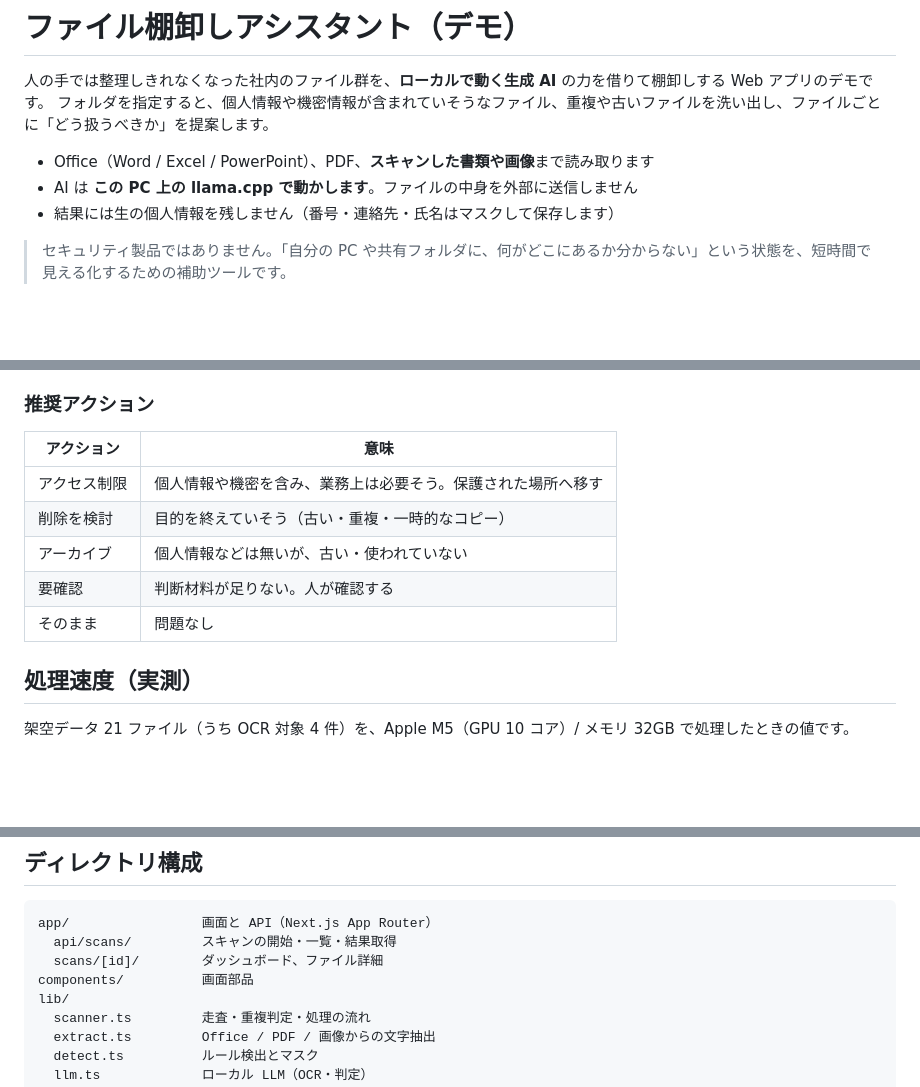
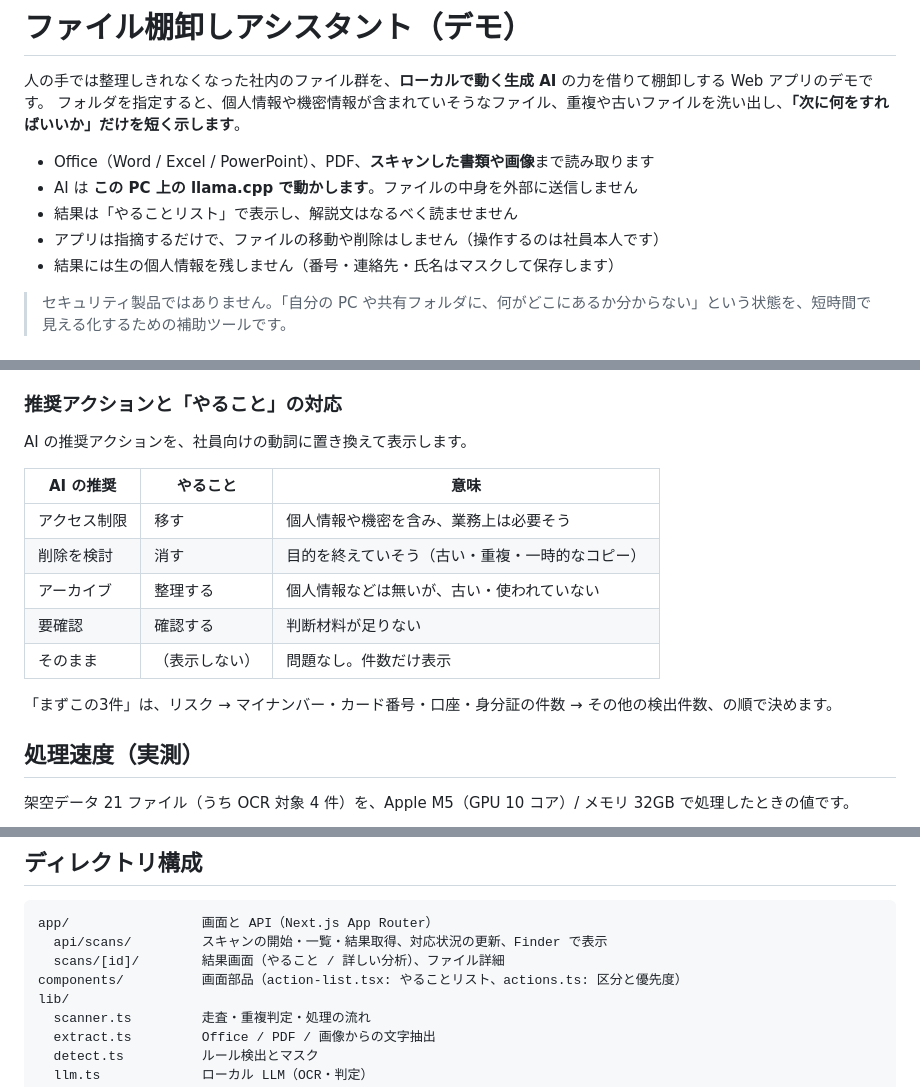
Before and after one commit to Takashi-Matsumura/filechecker-demo, a Markdown page: README.md, 3 parts joined by grey strips. Rendered like a GitHub page; blank space fills up the shorter version.

````diff
--- a/README.md
+++ b/README.md
@@ -1,10 +1,12 @@
 # ファイル棚卸しアシスタント（デモ）
 
 人の手では整理しきれなくなった社内のファイル群を、**ローカルで動く生成 AI** の力を借りて棚卸しする Web アプリのデモです。
-フォルダを指定すると、個人情報や機密情報が含まれていそうなファイル、重複や古いファイルを洗い出し、ファイルごとに「どう扱うべきか」を提案します。
+フォルダを指定すると、個人情報や機密情報が含まれていそうなファイル、重複や古いファイルを洗い出し、**「次に何をすればいいか」だけを短く示します**。
 
 - Office（Word / Excel / PowerPoint）、PDF、**スキャンした書類や画像**まで読み取ります
 - AI は **この PC 上の llama.cpp で動かします**。ファイルの中身を外部に送信しません
+- 結果は「やることリスト」で表示し、解説文はなるべく読ませません
+- アプリは指摘するだけで、ファイルの移動や削除はしません（操作するのは社員本人です）
 - 結果には生の個人情報を残しません（番号・連絡先・氏名はマスクして保存します）
 
 > セキュリティ製品ではありません。「自分の PC や共有フォルダに、何がどこにあるか分からない」という状態を、短時間で見える化するための補助ツールです。
@@ -96,15 +115,19 @@ flowchart TD
 - **重複は AI を使わずに決める。** 内容が同一（SHA-256 が一致）のファイルは、更新日が最も古いものを原本とし、それ以外は原本の結果を流用して「削除を検討」とします。
 - **AI の判断は参考情報です。** 最終的な扱いは担当者が決める前提です。
 
-### 推奨アクション
+### 推奨アクションと「やること」の対応
 
-| アクション | 意味 |
-|---|---|
-| アクセス制限 | 個人情報や機密を含み、業務上は必要そう。保護された場所へ移す |
-| 削除を検討 | 目的を終えていそう（古い・重複・一時的なコピー） |
-| アーカイブ | 個人情報などは無いが、古い・使われていない |
-| 要確認 | 判断材料が足りない。人が確認する |
-| そのまま | 問題なし |
+AI の推奨アクションを、社員向けの動詞に置き換えて表示します。
+
+| AI の推奨 | やること | 意味 |
+|---|---|---|
+| アクセス制限 | 移す | 個人情報や機密を含み、業務上は必要そう |
+| 削除を検討 | 消す | 目的を終えていそう（古い・重複・一時的なコピー） |
+| アーカイブ | 整理する | 個人情報などは無いが、古い・使われていない |
+| 要確認 | 確認する | 判断材料が足りない |
+| そのまま | （表示しない） | 問題なし。件数だけ表示 |
+
+「まずこの3件」は、リスク → マイナンバー・カード番号・口座・身分証の件数 → その他の検出件数、の順で決めます。
 
 ## 処理速度（実測）
 
@@ -157,9 +180,9 @@ npm run dev        # http://127.0.0.1:3000
 
 ```
 app/                 画面と API（Next.js App Router）
-  api/scans/         スキャンの開始・一覧・結果取得
-  scans/[id]/        ダッシュボード、ファイル詳細
-components/          画面部品
+  api/scans/         スキャンの開始・一覧・結果取得、対応状況の更新、Finder で表示
+  scans/[id]/        結果画面（やること / 詳しい分析）、ファイル詳細
+components/          画面部品（action-list.tsx: やることリスト、actions.ts: 区分と優先度）
 lib/
   scanner.ts         走査・重複判定・処理の流れ
   extract.ts         Office / PDF / 画像からの文字抽出
````
Also changed, not shown: other parts of README.md (+24 -6 lines), docs/images/actions.png (added), docs/images/dashboard.png, 9 other files.
